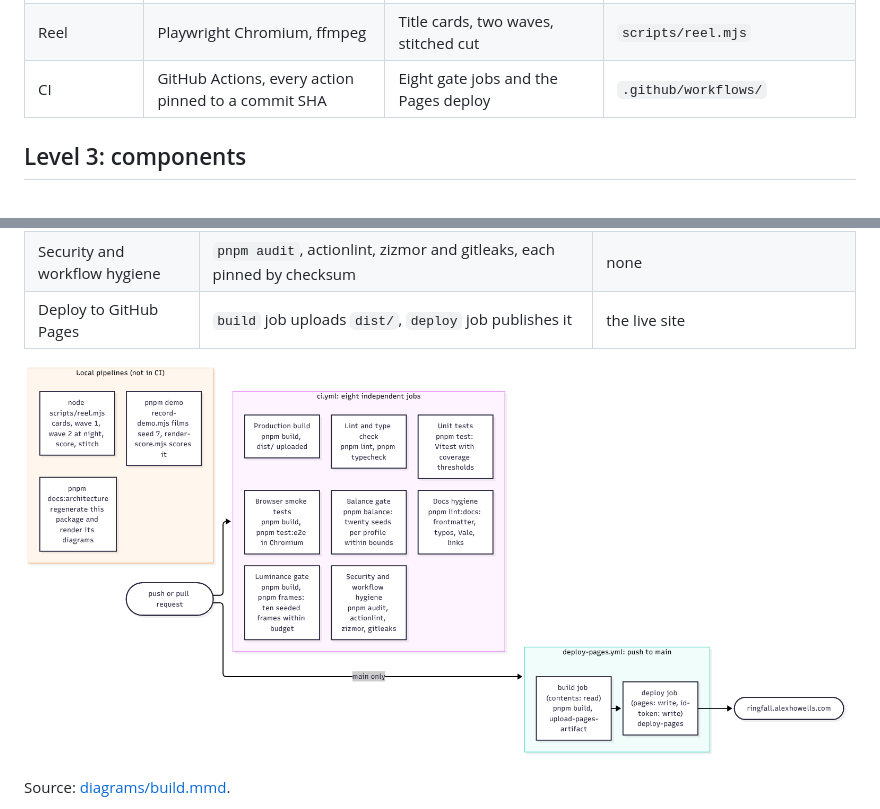
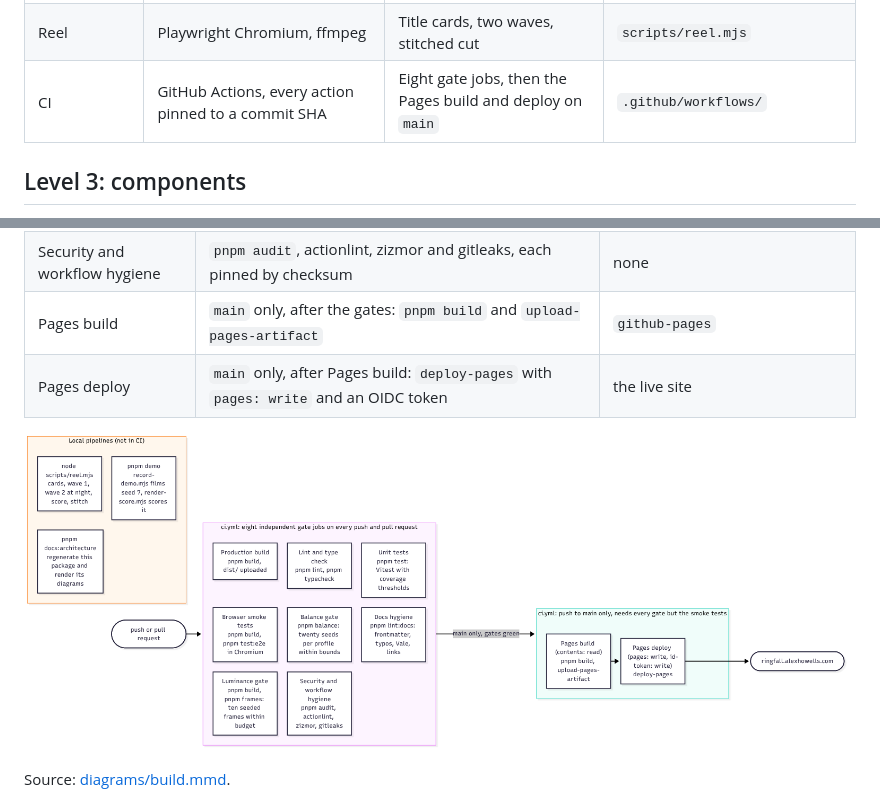
Before and after one commit to agh/ringfall, a Markdown page: docs/architecture/README.md, 2 parts joined by grey strips. GitHub-like rendering; pictures changed too: docs/architecture/render/build.png.

```diff
--- a/docs/architecture/README.md
+++ b/docs/architecture/README.md
@@ -94,7 +94,7 @@ Source: [diagrams/containers.mmd](diagrams/containers.mmd).
 | Luminance gate | Playwright Chromium on software GL | Ten seeded frames measured against budgets | `scripts/frames.mjs` |
 | Recorder and score | Playwright Chromium, ffmpeg, `OfflineAudioContext` | A seeded film and its soundtrack | `scripts/record-demo.mjs`, `scripts/render-score.mjs` |
 | Reel | Playwright Chromium, ffmpeg | Title cards, two waves, stitched cut | `scripts/reel.mjs` |
-| CI | GitHub Actions, every action pinned to a commit SHA | Eight gate jobs and the Pages deploy | `.github/workflows/` |
+| CI | GitHub Actions, every action pinned to a commit SHA | Eight gate jobs, then the Pages build and deploy on `main` | `.github/workflows/` |
 
 ## Level 3: components
 
@@ -211,5 +213,6 @@ write permission.
 | Balance gate | Twenty seeded games per profile within `tests/balance/gate.ts` | `balance-report`, also appended to the job summary |
 | Docs hygiene | Frontmatter, typos, Vale, internal links; external links advisory | none |
 | Security and workflow hygiene | `pnpm audit`, actionlint, zizmor and gitleaks, each pinned by checksum | none |
-| Deploy to GitHub Pages | `build` job uploads `dist/`, `deploy` job publishes it | the live site |
+| Pages build | `main` only, after the gates: `pnpm build` and `upload-pages-artifact` | `github-pages` |
+| Pages deploy | `main` only, after Pages build: `deploy-pages` with `pages: write` and an OIDC token | the live site |
 
```
Also changed, not shown: other parts of docs/architecture/README.md (+10 -8 lines), docs/architecture/events.md (+2 -2 lines), docs/architecture/modules.md (+2 -2 lines), docs/architecture/render/containers.png, docs/architecture/render/context.png, docs/architecture/render/frame.png, docs/architecture/render/render-components.png, 3 other files.
